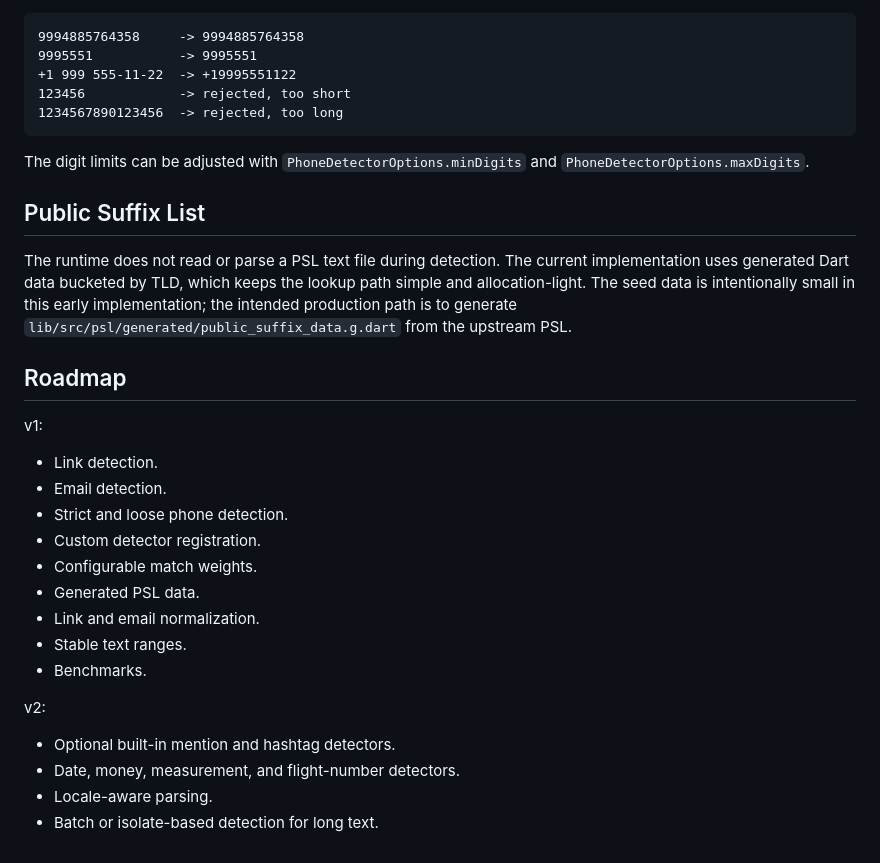
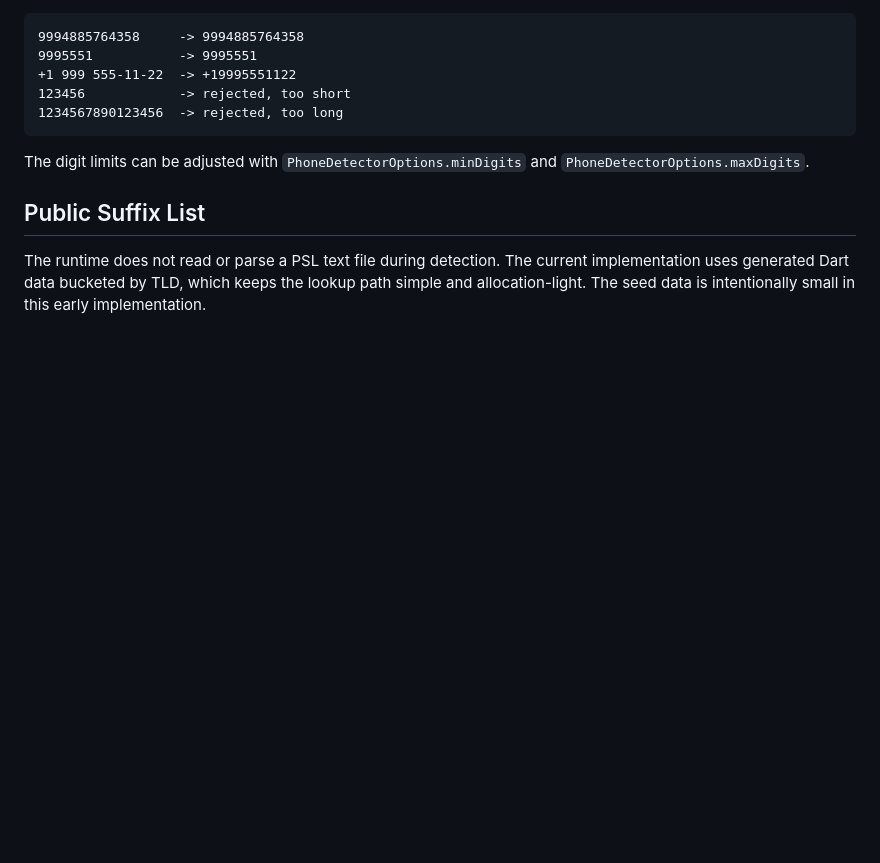
Before and after one commit to DaniiShi/text_data_detector, a Markdown page: text_data_detector/README.md, the part around the change. Rendered like a GitHub page; blank space fills up the shorter version.

```diff
--- a/text_data_detector/README.md
+++ b/text_data_detector/README.md
@@ -288,26 +288,4 @@ The digit limits can be adjusted with `PhoneDetectorOptions.minDigits` and
 The runtime does not read or parse a PSL text file during detection. The current
 implementation uses generated Dart data bucketed by TLD, which keeps the lookup
 path simple and allocation-light. The seed data is intentionally small in this
-early implementation; the intended production path is to generate
-`lib/src/psl/generated/public_suffix_data.g.dart` from the upstream PSL.
-
-## Roadmap
-
-v1:
-
-- Link detection.
-- Email detection.
-- Strict and loose phone detection.
-- Custom detector registration.
-- Configurable match weights.
-- Generated PSL data.
-- Link and email normalization.
-- Stable text ranges.
-- Benchmarks.
-
-v2:
-
-- Optional built-in mention and hashtag detectors.
-- Date, money, measurement, and flight-number detectors.
-- Locale-aware parsing.
-- Batch or isolate-based detection for long text.
+early implementation.
```
